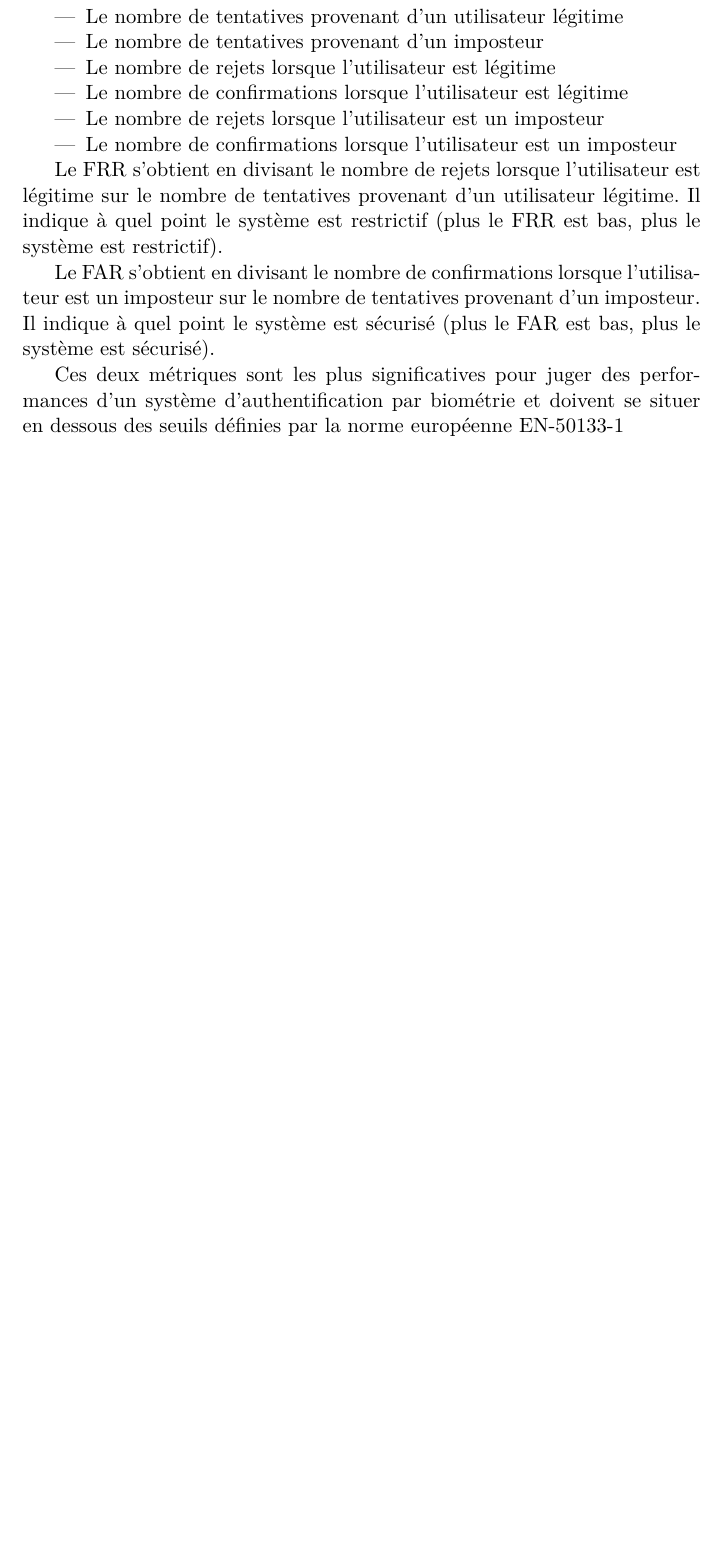
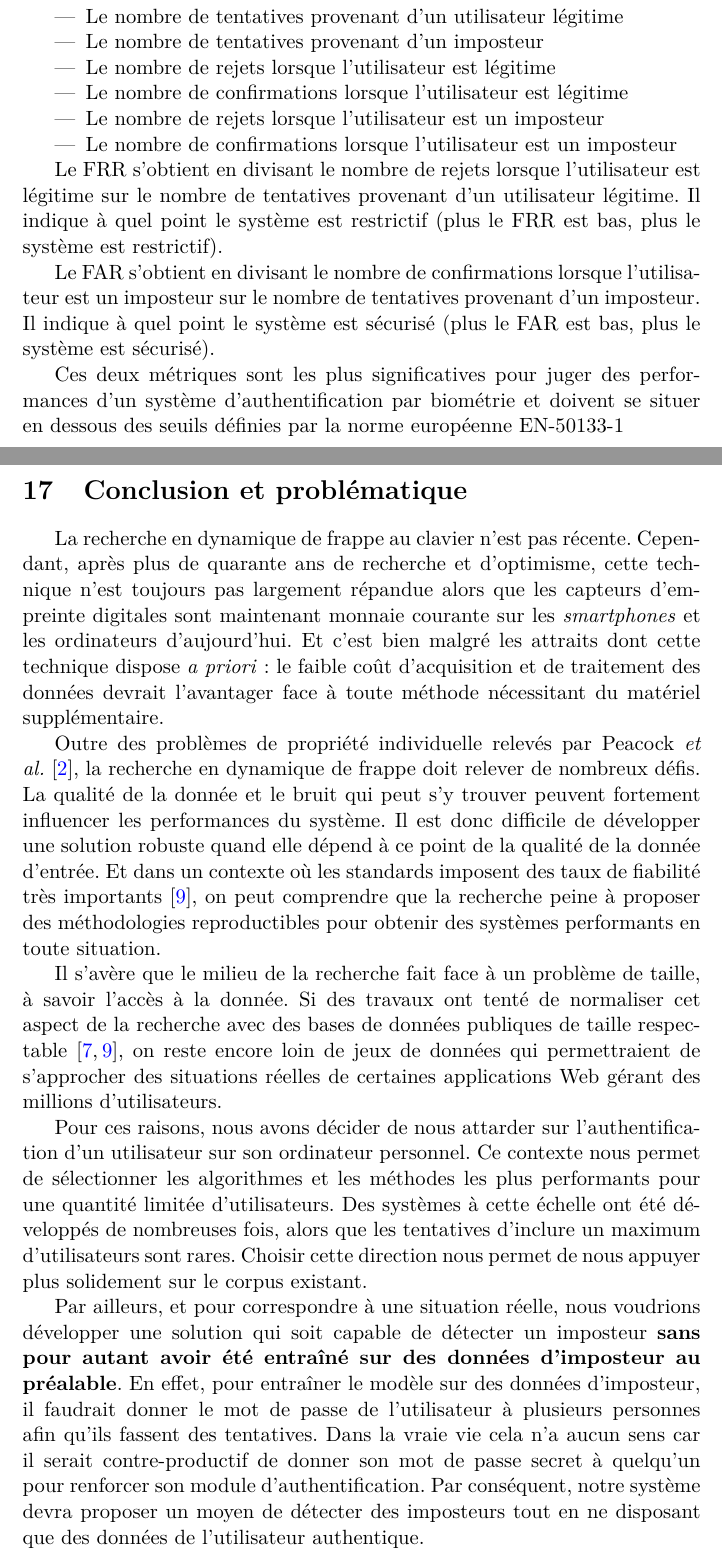
Before and after one commit to rodolpheh/keystroke-dynamics, a LaTeX paper (papers/rapport/RapportBibliographique.tex, which reads papers/rapport/global/conclusion.tex): part of page 40 of 43 before the commit and two parts of pages 40 and 41 of 44 after it, the two joined at a grey line, cut so that both start at the same text, the shorter picture padded with empty space. Compiled offline with pdfLaTeX.

Commit message:
Conclusion et transition Franek

```diff
--- /dev/null
+++ b/papers/rapport/global/conclusion.tex
@@ -0,0 +1,13 @@
+\section{Conclusion et problématique}
+
+La recherche en dynamique de frappe au clavier n'est pas récente. Cependant, après plus de quarante ans de recherche et d'optimisme, cette technique n'est toujours pas largement répandue alors que les capteurs d'empreinte digitales sont maintenant monnaie courante sur les \textit{smartphones} et les ordinateurs d'aujourd'hui. Et c'est bien malgré les attraits dont cette technique dispose \textit{a priori} : le faible coût d'acquisition et de traitement des données devrait l'avantager face à toute méthode nécessitant du matériel supplémentaire.
+
+Outre des problèmes de propriété individuelle relevés par Peacock \textit{et al.} \cite{peacock2004}, la recherche en dynamique de frappe doit relever de nombreux défis. La qualité de la donnée et le bruit qui peut s'y trouver peuvent fortement influencer les performances du système. Il est donc difficile de développer une solution robuste quand elle dépend à ce point de la qualité de la donnée d'entrée. Et dans un contexte où les standards imposent des taux de fiabilité très importants \cite{killourhy2009}, on peut comprendre que la recherche peine à proposer des méthodologies reproductibles pour obtenir des systèmes performants en toute situation.
+
+Il s'avère que le milieu de la recherche fait face à un problème de taille, à savoir l'accès à la donnée. Si des travaux ont tenté de normaliser cet aspect de la recherche avec des bases de données publiques de taille respectable \cite{giotGREYC,killourhy2009}, on reste encore loin de jeux de données qui permettraient de s'approcher des situations réelles de certaines applications Web gérant des millions d'utilisateurs.
+
+Pour ces raisons, nous avons décider de nous attarder sur l'authentification d'un utilisateur sur son ordinateur personnel. Ce contexte nous permet de sélectionner les algorithmes et les méthodes les plus performants pour une quantité limitée d'utilisateurs. Des systèmes à cette échelle ont été développés de nombreuses fois, alors que les tentatives d'inclure un maximum d'utilisateurs sont rares. Choisir cette direction nous permet de nous appuyer plus solidement sur le corpus existant.
+
+Par ailleurs, et pour correspondre à une situation réelle, nous voudrions développer une solution qui soit capable de détecter un imposteur \textbf{sans pour autant avoir été entraîné sur des données d'imposteur au préalable}. En effet, pour entraîner le modèle sur des données d'imposteur, il faudrait donner le mot de passe de l'utilisateur à plusieurs personnes afin qu'ils fassent des tentatives. Dans la vraie vie cela n'a aucun sens car il serait contre-productif de donner son mot de passe secret à quelqu'un pour renforcer son module d'authentification. Par conséquent, notre système devra proposer un moyen de détecter des imposteurs tout en ne disposant que des données de l'utilisateur authentique.
+
+\paragraph{Problématique} : comment créer un système biométrique de dynamique de frappe au clavier en l'absence de données d'imposteurs ?
```
Also changed, not shown: papers/rapport/global/definitions/machinelearning.tex (+2 -2 lines).
